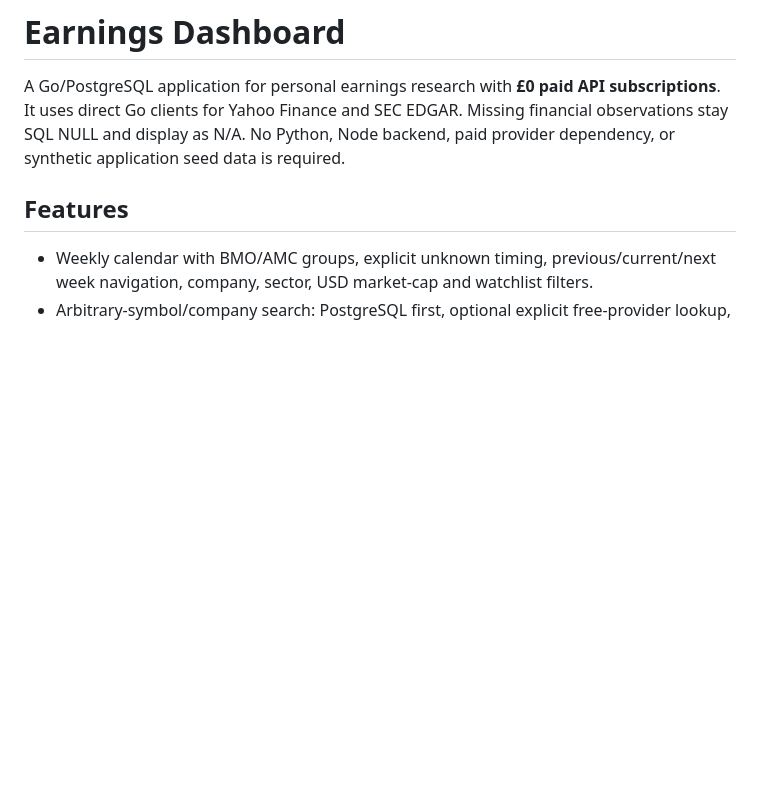
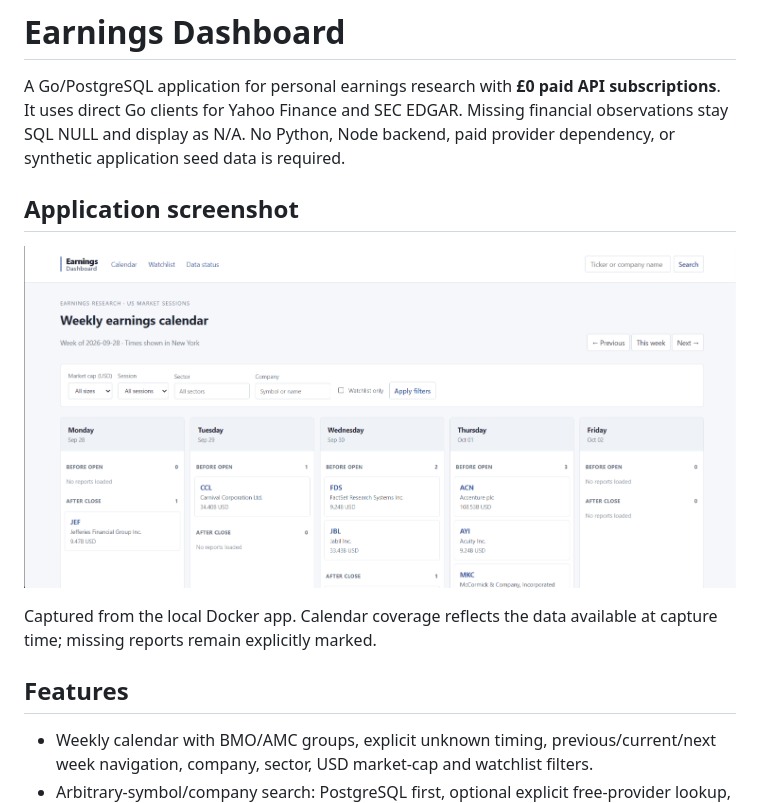
Before and after one commit to wajedulhaque2/earnings-dashboard, a Markdown page: README.md, the part around the change. Drawn GitHub-style; pictures changed too: docs/screenshots/weekly-calendar.png (added); blank space fills up the shorter version.

Commit message:
Refresh documentation screenshots for updated app interfaces

```diff
--- a/README.md
+++ b/README.md
@@ -1,6 +1,12 @@
 # Earnings Dashboard
 
 A Go/PostgreSQL application for personal earnings research with **£0 paid API subscriptions**. It uses direct Go clients for Yahoo Finance and SEC EDGAR. Missing financial observations stay SQL NULL and display as N/A. No Python, Node backend, paid provider dependency, or synthetic application seed data is required.
+
+## Application screenshot
+
+![Weekly earnings calendar with updated Earnings Dashboard wordmark](docs/screenshots/weekly-calendar.png)
+
+Captured from the local Docker app. Calendar coverage reflects the data available at capture time; missing reports remain explicitly marked.
 
 ## Features
 
```
